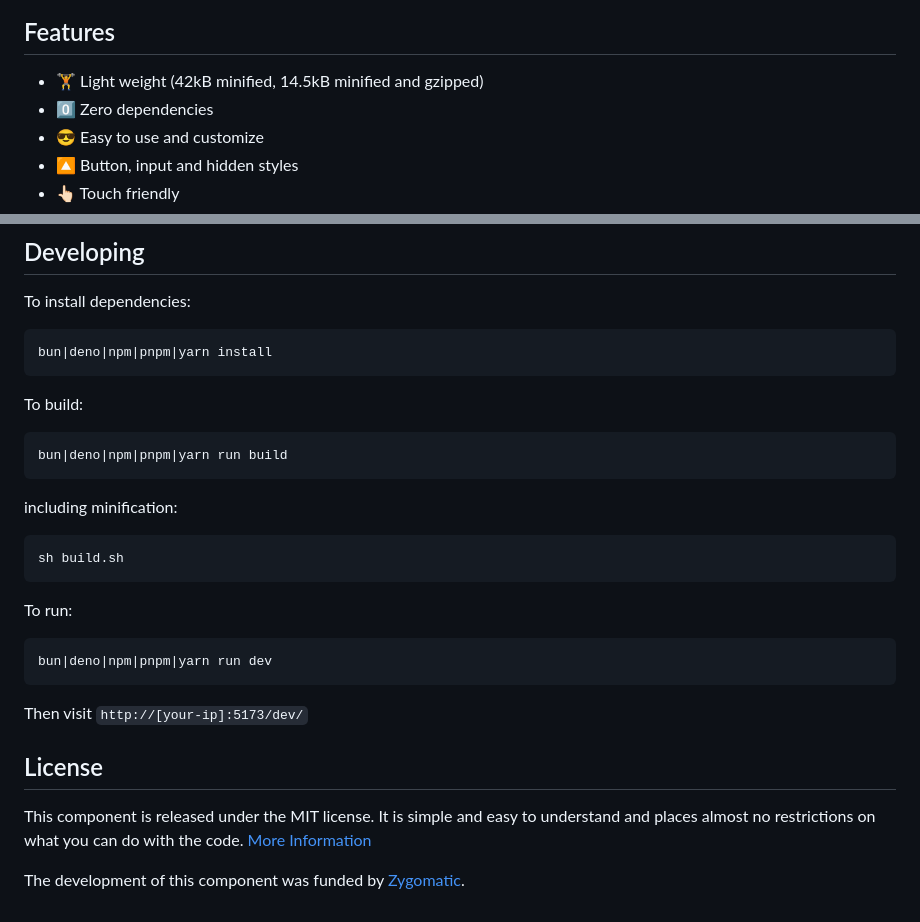
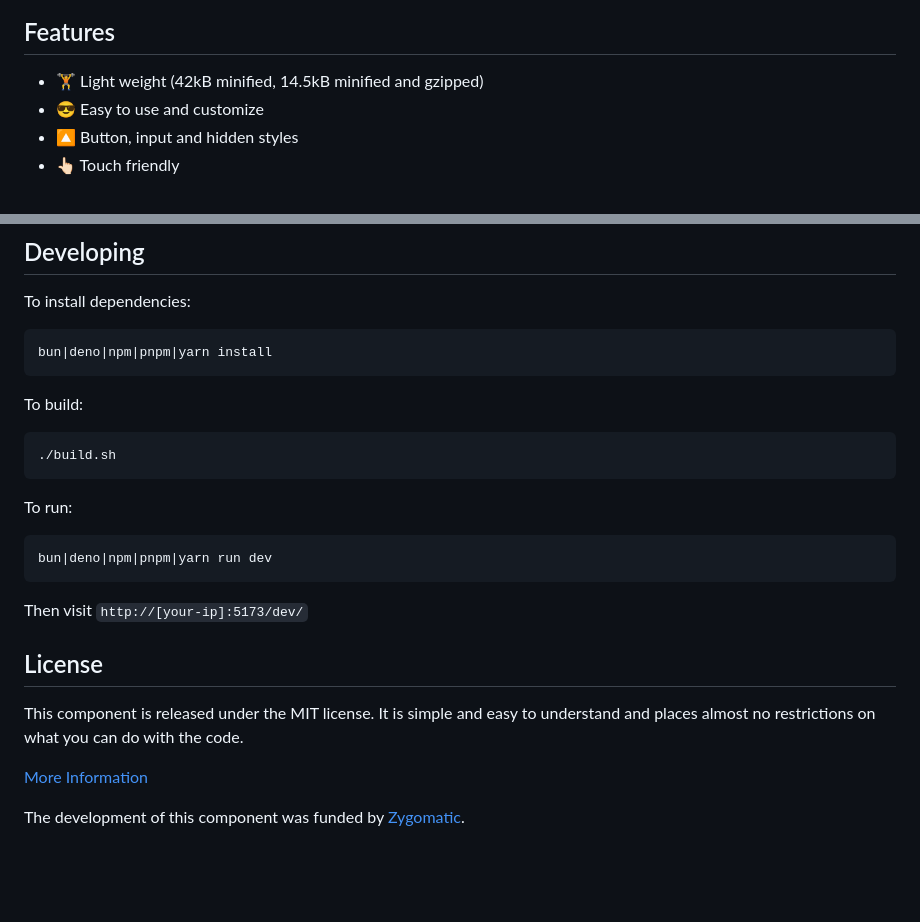
Before and after one commit to wipeautcrafter/jscolorpicker, a Markdown page: README.md, 2 parts joined by grey strips. Rendered like a GitHub page; blank space fills up the shorter version.

Commit message:
chore: update README

````diff
--- a/README.md
+++ b/README.md
@@ -28,7 +28,6 @@ An open source, free (as in beer), versatile, flexible and lightweight Javascrip
 ## Features
 
 - 🏋️ Light weight (42kB minified, 14.5kB minified and gzipped)
-- 0️⃣ Zero dependencies
 - 😎 Easy to use and customize
 - 🔼 Button, input and hidden styles
 - 👆🏻 Touch friendly
@@ -217,11 +216,7 @@ bun|deno|npm|pnpm|yarn install
 To build:
 
 ```sh
-bun|deno|npm|pnpm|yarn run build
-```
-including minification:
-```
-sh build.sh
+./build.sh
 ```
 
 To run:
@@ -229,11 +224,13 @@ To run:
 ```sh
 bun|deno|npm|pnpm|yarn run dev
 ```
+
 Then visit `http://[your-ip]:5173/dev/`
 
 ## License
 
 This component is released under the MIT license. It is simple and easy to understand and places almost no restrictions on what you can do with the code.
+
 [More Information](http://en.wikipedia.org/wiki/MIT_License)
 
 The development of this component was funded by [Zygomatic](https://www.zygomatic.nl/).
````
